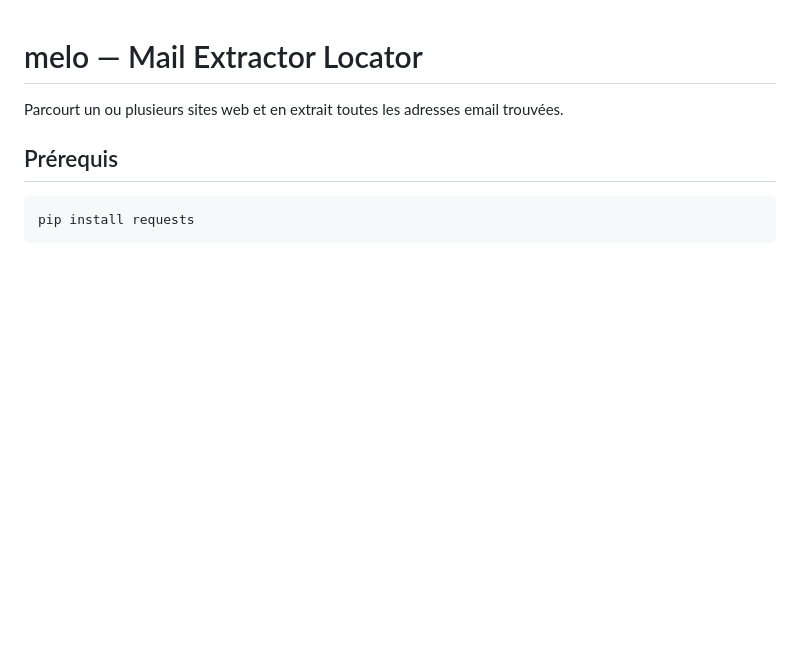
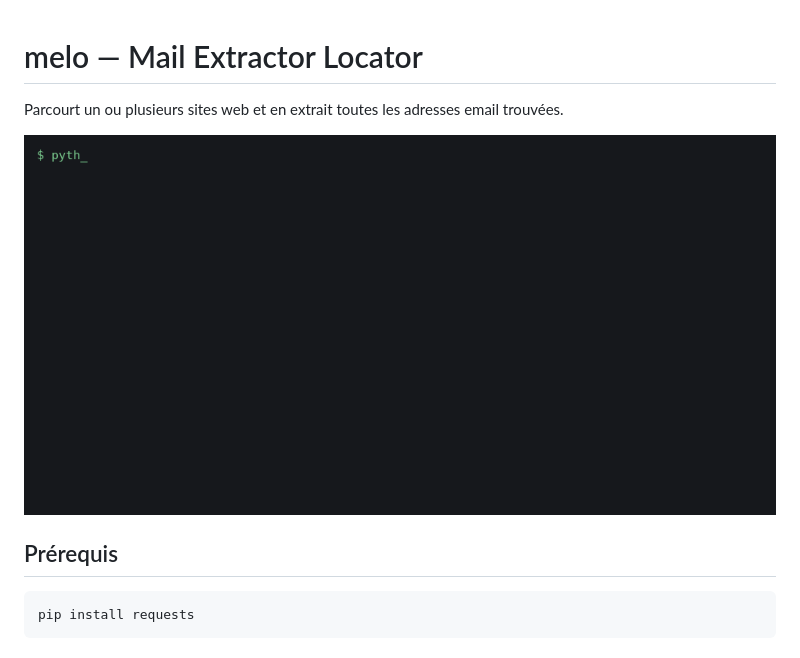
Before and after one commit to London44380/melo, a Markdown page: README.md, the part around the change. Rendered like a GitHub page; pictures changed too: docs/demo.gif (added); blank space fills up the shorter version.

Commit message:
Add animated demo to README
Co-Authored-By: Claude Sonnet 5 <noreply@anthropic.com>

````diff
--- a/README.md
+++ b/README.md
@@ -1,6 +1,8 @@
 # melo — Mail Extractor Locator
 
 Parcourt un ou plusieurs sites web et en extrait toutes les adresses email trouvées.
+
+![Démo : page de test locale, données fictives](docs/demo.gif)
 
 ## Prérequis
 ```
````
